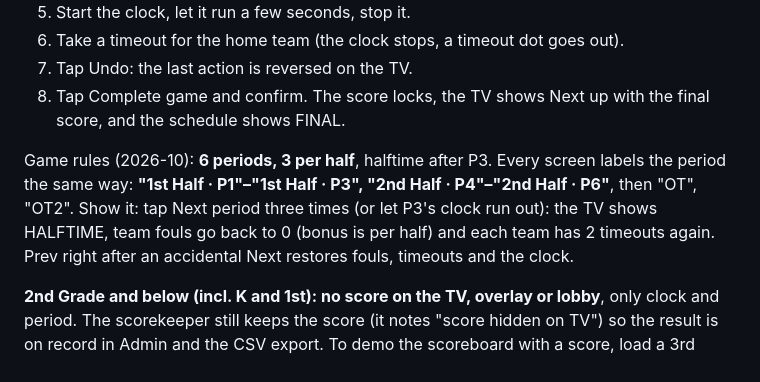
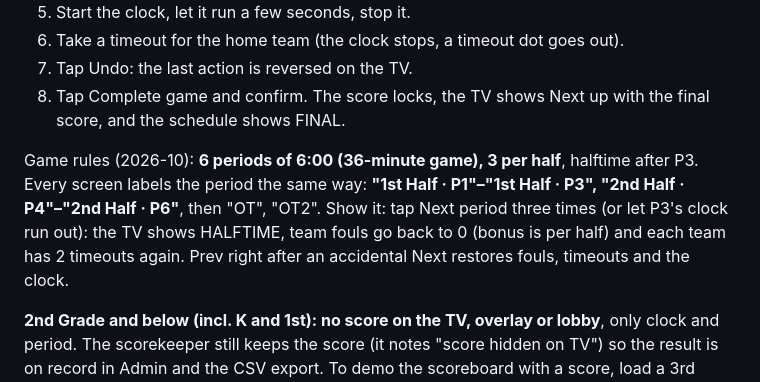
Before and after one commit to aingalsbe/UpwardScoreboard, a Markdown page: DEMO.md, the part around the change. GitHub-like rendering.

```diff
--- a/DEMO.md
+++ b/DEMO.md
@@ -76,7 +76,7 @@ The scorekeeper lists today's games on its court; when there are none today it l
 7. Tap Undo: the last action is reversed on the TV.
 8. Tap Complete game and confirm. The score locks, the TV shows Next up with the final score, and the schedule shows FINAL.
 
-Game rules (2026-10): **6 periods, 3 per half**, halftime after P3. Every screen labels the period the same way: **"1st Half · P1"–"1st Half · P3", "2nd Half · P4"–"2nd Half · P6"**, then "OT", "OT2". Show it: tap Next period three times (or let P3's clock run out): the TV shows HALFTIME, team fouls go back to 0 (bonus is per half) and each team has 2 timeouts again. Prev right after an accidental Next restores fouls, timeouts and the clock.
+Game rules (2026-10): **6 periods of 6:00 (36-minute game), 3 per half**, halftime after P3. Every screen labels the period the same way: **"1st Half · P1"–"1st Half · P3", "2nd Half · P4"–"2nd Half · P6"**, then "OT", "OT2". Show it: tap Next period three times (or let P3's clock run out): the TV shows HALFTIME, team fouls go back to 0 (bonus is per half) and each team has 2 timeouts again. Prev right after an accidental Next restores fouls, timeouts and the clock.
 
 **2nd Grade and below (incl. K and 1st): no score on the TV, overlay or lobby**, only clock and period. The scorekeeper still keeps the score (it notes "score hidden on TV") so the result is on record in Admin and the CSV export. To demo the scoreboard with a score, load a 3rd Grade or older game; load a 2nd Grade game to show the score-free TV.
 
```
Also changed, not shown: SETUP.md (+2 -2 lines), UpwardScoreboard-Bugs.md (+1 -1 lines).
